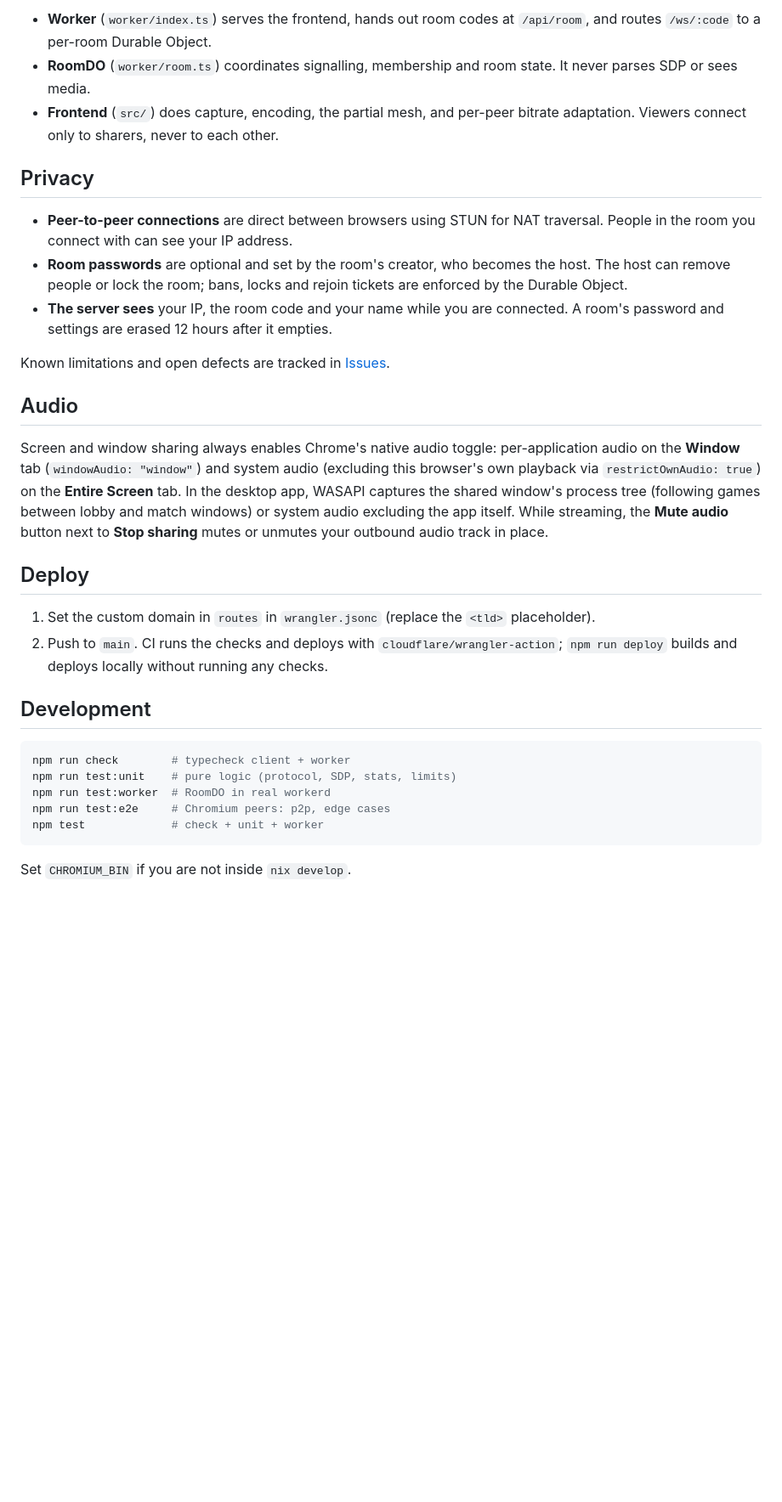
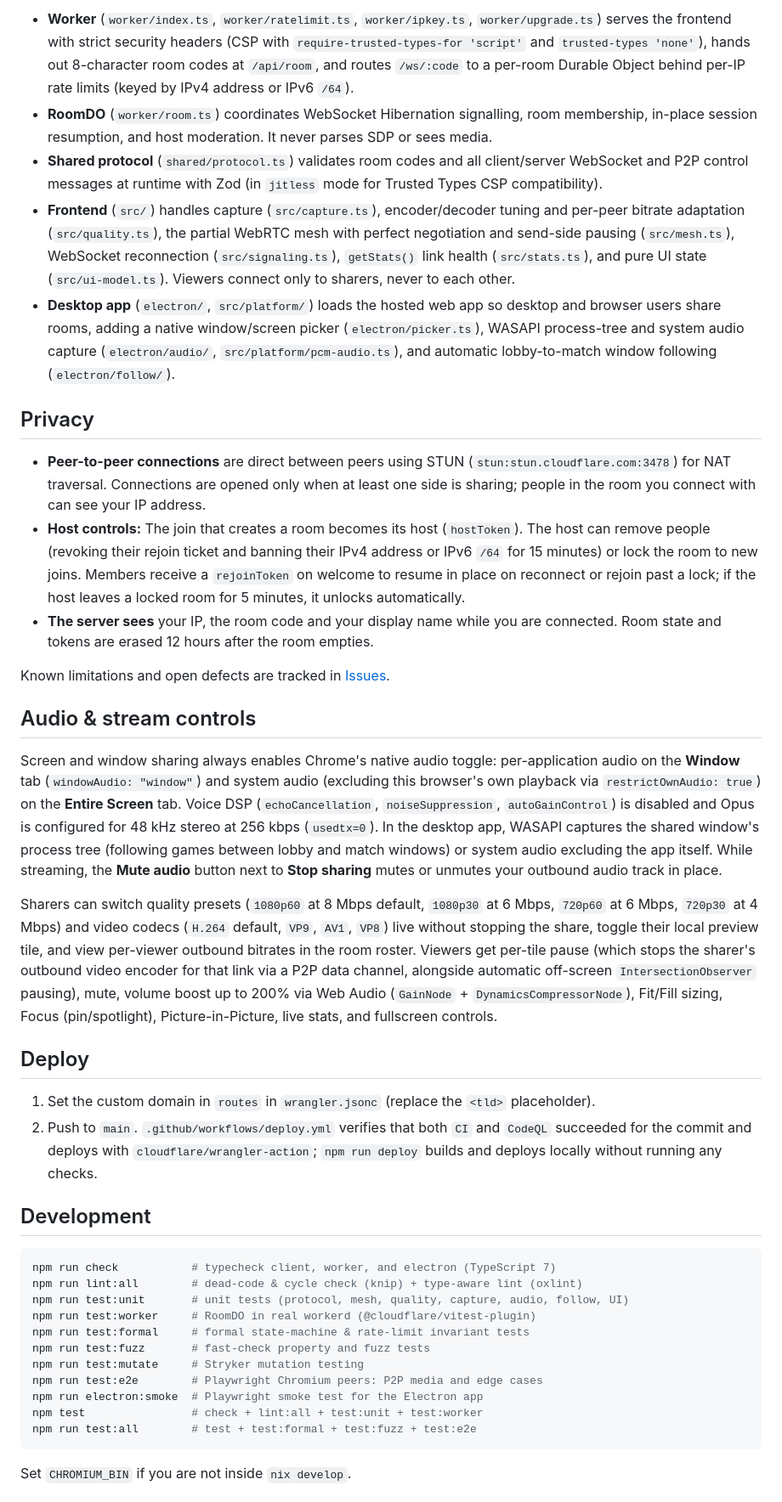
Before and after one commit to mikaelsouza/screenshare, a Markdown page: README.md, the part around one of its changes. Shown at 85% size. Rendered like a GitHub page; blank space fills up the shorter version.

````diff
--- a/README.md
+++ b/README.md
@@ -38,49 +48,84 @@ Browser A ═══════════ SRTP media, peer-to-peer ═══
 ```
 
-- **Worker** (`worker/index.ts`) serves the frontend, hands out room codes at
-  `/api/room`, and routes `/ws/:code` to a per-room Durable Object.
-- **RoomDO** (`worker/room.ts`) coordinates signalling, membership and room state. It never
-  parses SDP or sees media.
-- **Frontend** (`src/`) does capture, encoding, the partial mesh, and per-peer bitrate
-  adaptation. Viewers connect only to sharers, never to each other.
+- **Worker** (`worker/index.ts`, `worker/ratelimit.ts`, `worker/ipkey.ts`,
+  `worker/upgrade.ts`) serves the frontend with strict security headers (CSP with
+  `require-trusted-types-for 'script'` and `trusted-types 'none'`), hands out 8-character
+  room codes at `/api/room`, and routes `/ws/:code` to a per-room Durable Object behind
+  per-IP rate limits (keyed by IPv4 address or IPv6 `/64`).
+- **RoomDO** (`worker/room.ts`) coordinates WebSocket Hibernation signalling, room
+  membership, in-place session resumption, and host moderation. It never parses SDP or sees
+  media.
+- **Shared protocol** (`shared/protocol.ts`) validates room codes and all client/server
+  WebSocket and P2P control messages at runtime with Zod (in `jitless` mode for Trusted
+  Types CSP compatibility).
+- **Frontend** (`src/`) handles capture (`src/capture.ts`), encoder/decoder tuning and
+  per-peer bitrate adaptation (`src/quality.ts`), the partial WebRTC mesh with perfect
+  negotiation and send-side pausing (`src/mesh.ts`), WebSocket reconnection
+  (`src/signaling.ts`), `getStats()` link health (`src/stats.ts`), and pure UI state
+  (`src/ui-model.ts`). Viewers connect only to sharers, never to each other.
+- **Desktop app** (`electron/`, `src/platform/`) loads the hosted web app so desktop and
+  browser users share rooms, adding a native window/screen picker (`electron/picker.ts`),
+  WASAPI process-tree and system audio capture (`electron/audio/`,
+  `src/platform/pcm-audio.ts`), and automatic lobby-to-match window following
+  (`electron/follow/`).
 
 ## Privacy
 
-- **Peer-to-peer connections** are direct between browsers using STUN for NAT traversal.
-  People in the room you connect with can see your IP address.
-- **Room passwords** are optional and set by the room's creator, who becomes the host.
-  The host can remove people or lock the room; bans, locks and rejoin tickets are
-  enforced by the Durable Object.
-- **The server sees** your IP, the room code and your name while you are connected. A
-  room's password and settings are erased 12 hours after it empties.
+- **Peer-to-peer connections** are direct between peers using STUN
+  (`stun:stun.cloudflare.com:3478`) for NAT traversal. Connections are opened only when at
+  least one side is sharing; people in the room you connect with can see your IP address.
+- **Host controls:** The join that creates a room becomes its host (`hostToken`). The host
+  can remove people (revoking their rejoin ticket and banning their IPv4 address or IPv6
+  `/64` for 15 minutes) or lock the room to new joins. Members receive a `rejoinToken` on
+  welcome to resume in place on reconnect or rejoin past a lock; if the host leaves a
+  locked room for 5 minutes, it unlocks automatically.
+- **The server sees** your IP, the room code and your display name while you are connected.
+  Room state and tokens are erased 12 hours after the room empties.
 
 Known limitations and open defects are tracked in
 [Issues](https://github.com/mikaelsouza/screenshare/issues).
 
-## Audio
+## Audio & stream controls
 
 Screen and window sharing always enables Chrome's native audio toggle: per-application
 audio on the **Window** tab (`windowAudio: "window"`) and system audio (excluding this
-browser's own playback via `restrictOwnAudio: true`) on the **Entire Screen** tab. In the
-desktop app, WASAPI captures the shared window's process tree (following games between
-lobby and match windows) or system audio excluding the app itself. While streaming, the
-**Mute audio** button next to **Stop sharing** mutes or unmutes your outbound audio track
-in place.
+browser's own playback via `restrictOwnAudio: true`) on the **Entire Screen** tab. Voice
+DSP (`echoCancellation`, `noiseSuppression`, `autoGainControl`) is disabled and Opus is
+configured for 48 kHz stereo at 256 kbps (`usedtx=0`). In the desktop app, WASAPI captures
+the shared window's process tree (following games between lobby and match windows) or
+system audio excluding the app itself. While streaming, the **Mute audio** button next to
+**Stop sharing** mutes or unmutes your outbound audio track in place.
+
+Sharers can switch quality presets (`1080p60` at 8 Mbps default, `1080p30` at 6 Mbps,
+`720p60` at 6 Mbps, `720p30` at 4 Mbps) and video codecs (`H.264` default, `VP9`, `AV1`,
+`VP8`) live without stopping the share, toggle their local preview tile, and view
+per-viewer outbound bitrates in the room roster. Viewers get per-tile pause (which stops
+the sharer's outbound video encoder for that link via a P2P data channel, alongside
+automatic off-screen `IntersectionObserver` pausing), mute, volume boost up to 200% via
+Web Audio (`GainNode` + `DynamicsCompressorNode`), Fit/Fill sizing, Focus (pin/spotlight),
+Picture-in-Picture, live stats, and fullscreen controls.
 
 ## Deploy
 
 1. Set the custom domain in `routes` in `wrangler.jsonc` (replace the `<tld>` placeholder).
-2. Push to `main`. CI runs the checks and deploys with `cloudflare/wrangler-action`;
+2. Push to `main`. `.github/workflows/deploy.yml` verifies that both `CI` and `CodeQL`
+   succeeded for the commit and deploys with `cloudflare/wrangler-action`;
    `npm run deploy` builds and deploys locally without running any checks.
 
 ## Development
 
 ```bash
-npm run check        # typecheck client + worker
-npm run test:unit    # pure logic (protocol, SDP, stats, limits)
-npm run test:worker  # RoomDO in real workerd
-npm run test:e2e     # Chromium peers: p2p, edge cases
-npm test             # check + unit + worker
+npm run check           # typecheck client, worker, and electron (TypeScript 7)
+npm run lint:all        # dead-code & cycle check (knip) + type-aware lint (oxlint)
+npm run test:unit       # unit tests (protocol, mesh, quality, capture, audio, follow, UI)
+npm run test:worker     # RoomDO in real workerd (@cloudflare/vitest-plugin)
+npm run test:formal     # formal state-machine & rate-limit invariant tests
+npm run test:fuzz       # fast-check property and fuzz tests
+npm run test:mutate     # Stryker mutation testing
+npm run test:e2e        # Playwright Chromium peers: P2P media and edge cases
+npm run electron:smoke  # Playwright smoke test for the Electron app
+npm test                # check + lint:all + test:unit + test:worker
+npm run test:all        # test + test:formal + test:fuzz + test:e2e
 ```
 
 Set `CHROMIUM_BIN` if you are not inside `nix develop`.
````
Also changed, not shown: other parts of README.md (+26 -16 lines), assets/screenshot.png, 1 other file.
